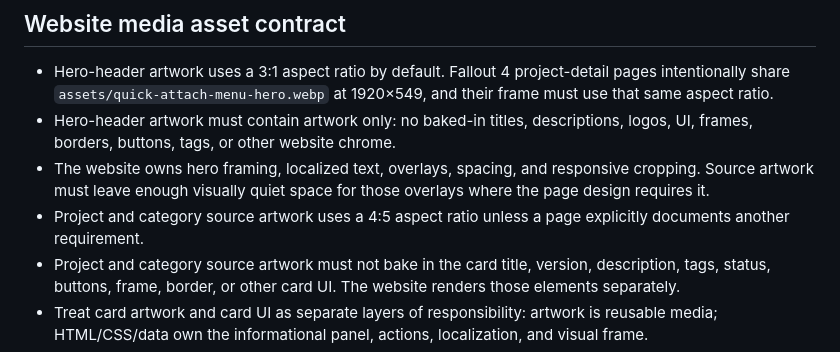
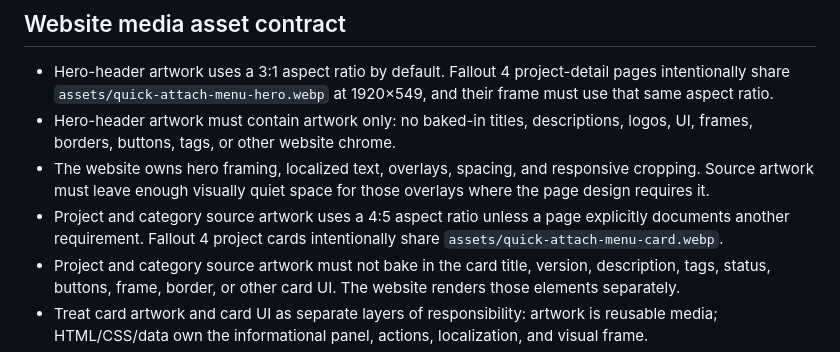
Before and after one commit to Kamui2040/K2040-Gaming-Mods, a Markdown page: AGENTS.md, the part around the change. GitHub-like rendering.

Commit message:
Document shared Fallout 4 card artwork

```diff
--- a/AGENTS.md
+++ b/AGENTS.md
@@ -37,7 +37,7 @@ This public repository contains the K2040 Gaming Mods website, public project in
 - Hero-header artwork uses a 3:1 aspect ratio by default. Fallout 4 project-detail pages intentionally share `assets/quick-attach-menu-hero.webp` at 1920×549, and their frame must use that same aspect ratio.
 - Hero-header artwork must contain artwork only: no baked-in titles, descriptions, logos, UI, frames, borders, buttons, tags, or other website chrome.
 - The website owns hero framing, localized text, overlays, spacing, and responsive cropping. Source artwork must leave enough visually quiet space for those overlays where the page design requires it.
-- Project and category source artwork uses a 4:5 aspect ratio unless a page explicitly documents another requirement.
+- Project and category source artwork uses a 4:5 aspect ratio unless a page explicitly documents another requirement. Fallout 4 project cards intentionally share `assets/quick-attach-menu-card.webp`.
 - Project and category source artwork must not bake in the card title, version, description, tags, status, buttons, frame, border, or other card UI. The website renders those elements separately.
 - Treat card artwork and card UI as separate layers of responsibility: artwork is reusable media; HTML/CSS/data own the informational panel, actions, localization, and visual frame.
 - On mobile, do not force the full rendered card into a fixed 4:5 height. Preserve the artwork treatment while allowing localized text and actions to expand without clipping or truncation.
```
